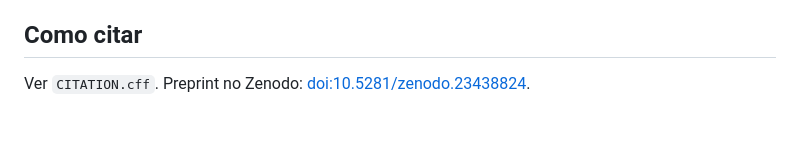
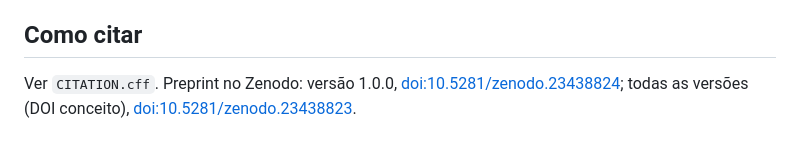
Before and after one commit to dantebertuzzi/meteo, a Markdown page: README.md, the part around the change. Drawn GitHub-style.

Commit message:
README com o DOI conceito do Zenodo
Co-Authored-By: Claude Opus 5.5 <noreply@anthropic.com>

```diff
--- a/README.md
+++ b/README.md
@@ -82,4 +82,4 @@ results/paper/         tabelas CSV de todas as análises do artigo
 
 ## Como citar
 
-Ver `CITATION.cff`. Preprint no Zenodo: [doi:10.5281/zenodo.23438824](https://doi.org/10.5281/zenodo.23438824).
+Ver `CITATION.cff`. Preprint no Zenodo: versão 1.0.0, [doi:10.5281/zenodo.23438824](https://doi.org/10.5281/zenodo.23438824); todas as versões (DOI conceito), [doi:10.5281/zenodo.23438823](https://doi.org/10.5281/zenodo.23438823).
```
